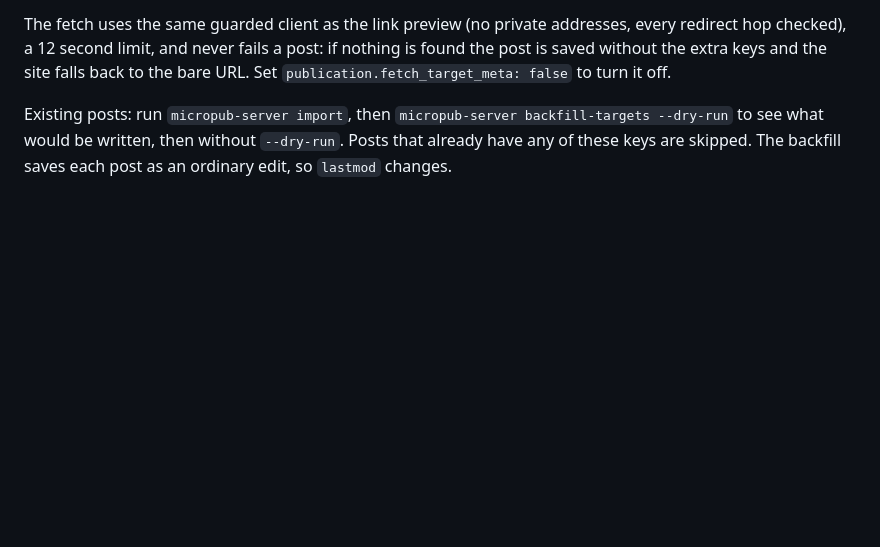
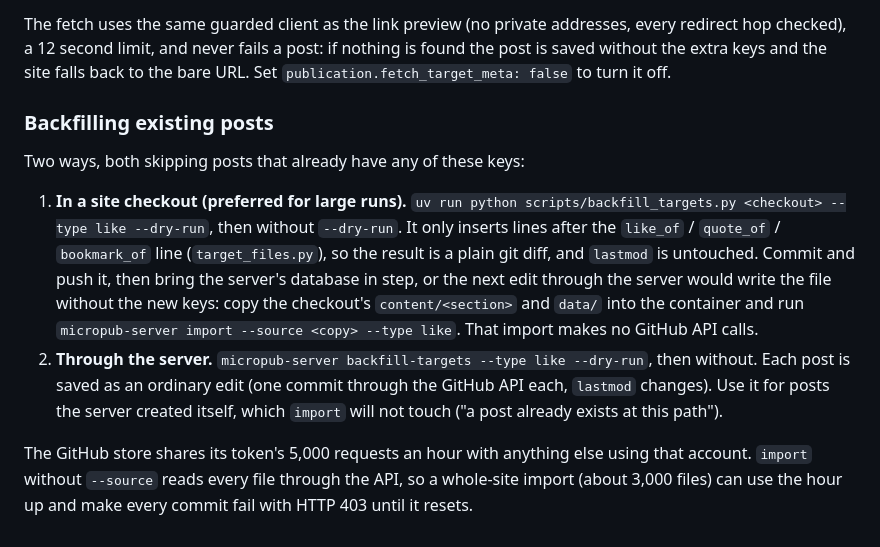
Before and after one commit to awfulwoman/micropub-server, a Markdown page: docs/specs/06-post-templates.md, the part around the change. GitHub-like rendering; blank space fills up the shorter version.

```diff
--- a/docs/specs/06-post-templates.md
+++ b/docs/specs/06-post-templates.md
@@ -256,7 +256,23 @@ addresses, every redirect hop checked), a 12 second limit, and never fails a
 post: if nothing is found the post is saved without the extra keys and the site
 falls back to the bare URL. Set `publication.fetch_target_meta: false` to turn it off.
 
-Existing posts: run `micropub-server import`, then
-`micropub-server backfill-targets --dry-run` to see what would be written, then
-without `--dry-run`. Posts that already have any of these keys are skipped. The
-backfill saves each post as an ordinary edit, so `lastmod` changes.
+### Backfilling existing posts
+
+Two ways, both skipping posts that already have any of these keys:
+
+1. **In a site checkout (preferred for large runs).**
+   `uv run python scripts/backfill_targets.py <checkout> --type like --dry-run`, then without
+   `--dry-run`. It only inserts lines after the `like_of` / `quote_of` / `bookmark_of` line
+   (`target_files.py`), so the result is a plain git diff, and `lastmod` is untouched. Commit and
+   push it, then bring the server's database in step, or the next edit through the server would
+   write the file without the new keys: copy the checkout's `content/<section>` and `data/` into the
+   container and run `micropub-server import --source <copy> --type like`. That import makes no
+   GitHub API calls.
+2. **Through the server.** `micropub-server backfill-targets --type like --dry-run`, then without.
+   Each post is saved as an ordinary edit (one commit through the GitHub API each, `lastmod`
+   changes). Use it for posts the server created itself, which `import` will not touch ("a post
+   already exists at this path").
+
+The GitHub store shares its token's 5,000 requests an hour with anything else using that account.
+`import` without `--source` reads every file through the API, so a whole-site import (about 3,000
+files) can use the hour up and make every commit fail with HTTP 403 until it resets.
```
Also changed, not shown: README.md (+4 -1 lines).
